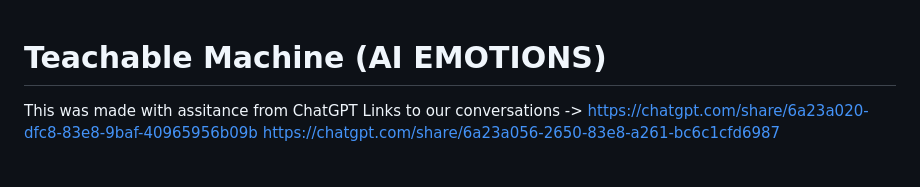
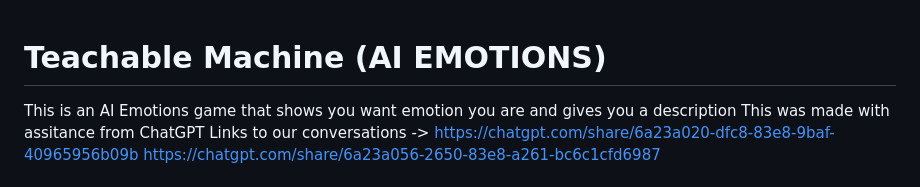
Before and after one commit to AlucardQuevedo/AiThing, a Markdown page: README.md, the part around the change. Drawn GitHub-style.

Commit message:
Update README with game descriptionadded mre readmen
Added a description of the AI Emotions game.

```diff
--- a/README.md
+++ b/README.md
@@ -1,4 +1,5 @@
 # Teachable Machine (AI EMOTIONS)
+This is an AI Emotions game that shows you want emotion you are and gives you a description
 This was made with assitance from ChatGPT
 Links to our conversations ->
 https://chatgpt.com/share/6a23a020-dfc8-83e8-9baf-40965956b09b
```
